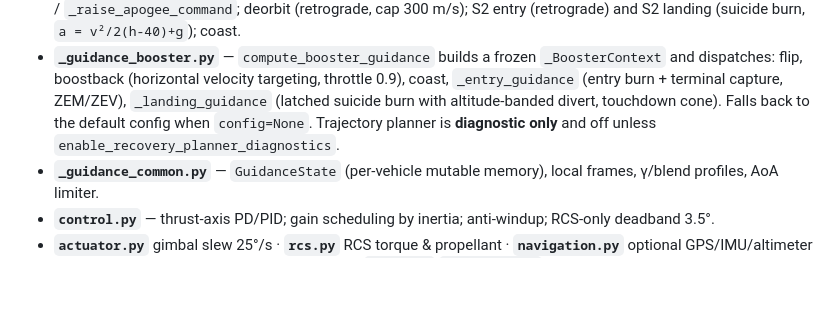
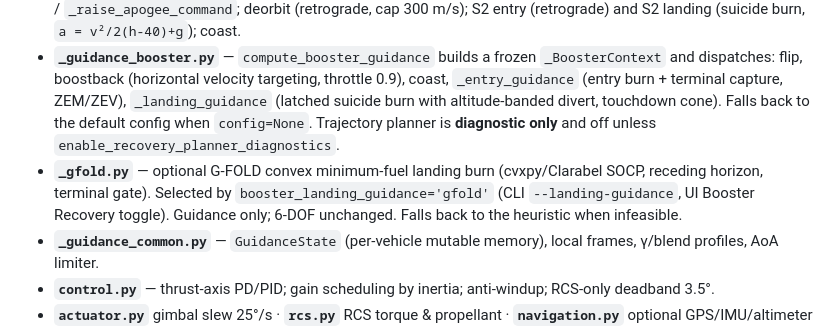
Before and after one commit to HemanthBear99/Rocket_V2, a Markdown page: docs/CODEBASE_MAP.md, the part around the change. GitHub-like rendering; blank space fills up the shorter version.

Commit message:
Document G-FOLD toggle in codebase map
Co-Authored-By: Claude Opus 5.5 <noreply@anthropic.com>

```diff
--- a/docs/CODEBASE_MAP.md
+++ b/docs/CODEBASE_MAP.md
@@ -151,6 +151,7 @@ rlv_sim/                    # repo root IS the package; parent dir (D:\) must be
 - **`_guidance_ascent.py`** — altitude-scheduled γ profile + PID (0.85/0.05/0.12), pitchover kick, prograde blend, AoA caps, predictive Max-Q throttle (30 kPa). Not PEG/IGM.
 - **`_guidance_orbit.py`** — orbit insertion modes (`RAISE_APOGEE`, `COAST_TO_CIRCULARIZATION`, `CIRCULARIZE`, `HOLD_ORBIT`, `FAILED_UNREACHABLE`) chosen by `_select_insertion_mode`, laws in `_circularization_command` / `_raise_apogee_command`; deorbit (retrograde, cap 300 m/s); S2 entry (retrograde) and S2 landing (suicide burn, `a = v²/2(h-40)+g`); coast.
 - **`_guidance_booster.py`** — `compute_booster_guidance` builds a frozen `_BoosterContext` and dispatches: flip, boostback (horizontal velocity targeting, throttle 0.9), coast, `_entry_guidance` (entry burn + terminal capture, ZEM/ZEV), `_landing_guidance` (latched suicide burn with altitude-banded divert, touchdown cone). Falls back to the default config when `config=None`. Trajectory planner is **diagnostic only** and off unless `enable_recovery_planner_diagnostics`.
+- **`_gfold.py`** — optional G-FOLD convex minimum-fuel landing burn (cvxpy/Clarabel SOCP, receding horizon, terminal gate). Selected by `booster_landing_guidance='gfold'` (CLI `--landing-guidance`, UI Booster Recovery toggle). Guidance only; 6-DOF unchanged. Falls back to the heuristic when infeasible.
 - **`_guidance_common.py`** — `GuidanceState` (per-vehicle mutable memory), local frames, γ/blend profiles, AoA limiter.
 - **`control.py`** — thrust-axis PD/PID; gain scheduling by inertia; anti-windup; RCS-only deadband 3.5°.
 - **`actuator.py`** gimbal slew 25°/s · **`rcs.py`** RCS torque & propellant · **`navigation.py`** optional GPS/IMU/altimeter estimator (guidance only; physics uses truth) · **`abort.py`** `AbortMonitor` (PAD_ABORT/RTLS/DOWNRANGE/ATO/SELF_DESTRUCT).
```
